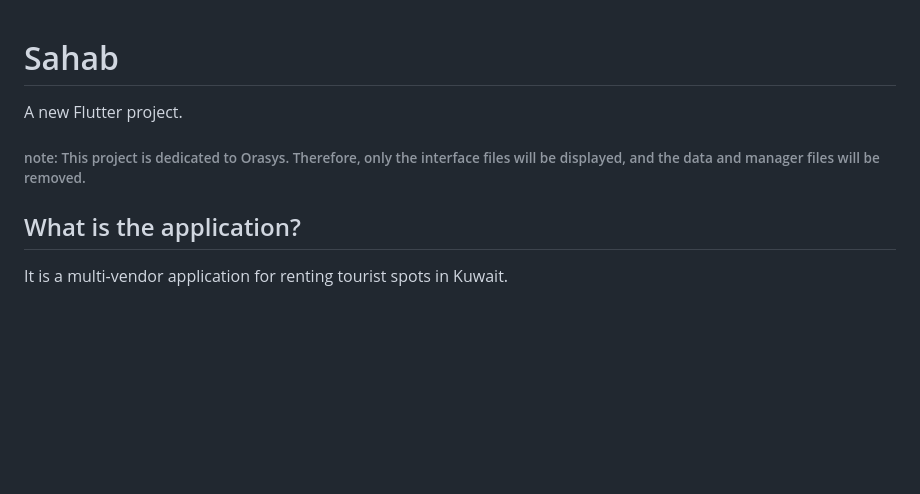
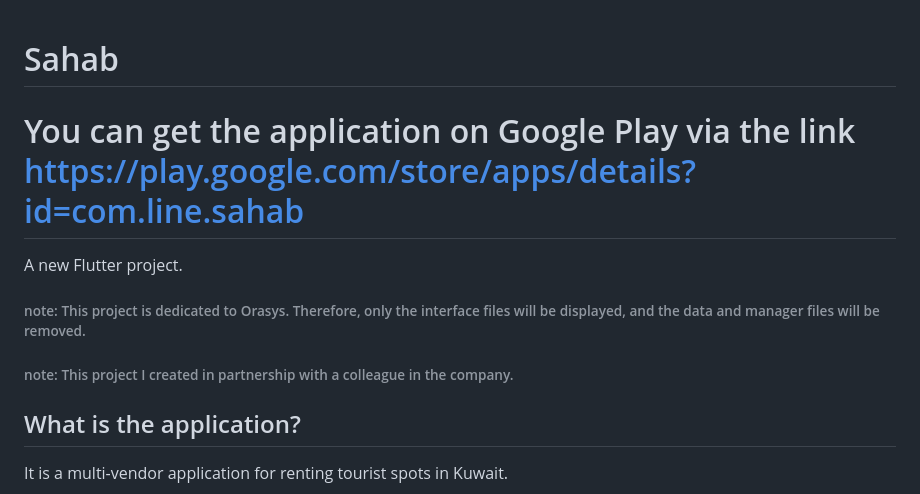
Before and after one commit to abdsfw/sahab, a Markdown page: README.md, the part around the change. Drawn GitHub-style; blank space fills up the shorter version.

```diff
--- a/README.md
+++ b/README.md
@@ -1,7 +1,13 @@
 # Sahab
+
+# You can get the application on Google Play via the link https://play.google.com/store/apps/details?id=com.line.sahab
 
 A new Flutter project.
 ###### note: This project is dedicated to Orasys. Therefore, only the interface files will be displayed, and the data and manager files will be removed.
+
+###### note: This project I created in partnership with a colleague in the company.
+
+
 
 ## What is the application?
 It is a multi-vendor application for renting tourist spots in Kuwait.
```
